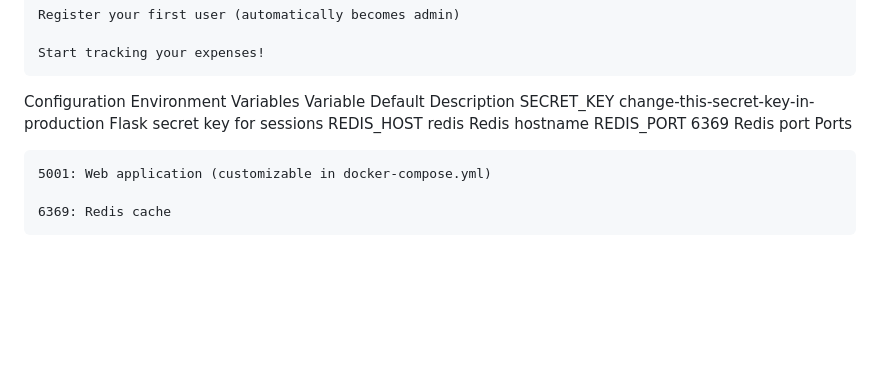
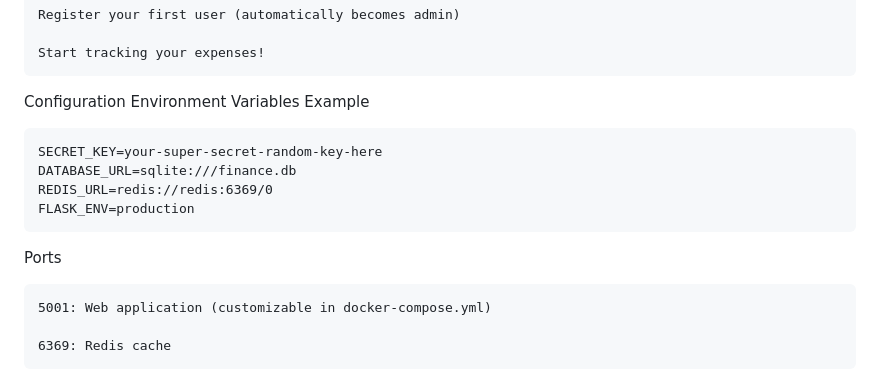
Before and after one commit to aiulian25/fina, a Markdown page: README.md, the part around the change. Drawn GitHub-style; blank space fills up the shorter version.

Commit message:
Update README with environment variables example
Added example environment variables for configuration.

```diff
--- a/README.md
+++ b/README.md
@@ -125,11 +125,14 @@ Open your browser to: http://localhost:5001
     Start tracking your expenses!
 
  Configuration
-Environment Variables
-Variable	Default	Description
-SECRET_KEY	change-this-secret-key-in-production	Flask secret key for sessions
-REDIS_HOST	redis	Redis hostname
-REDIS_PORT	6369	Redis port
+Environment Variables Example
+~~~
+SECRET_KEY=your-super-secret-random-key-here
+DATABASE_URL=sqlite:///finance.db
+REDIS_URL=redis://redis:6369/0
+FLASK_ENV=production
+~~~
+
 Ports
 
     5001: Web application (customizable in docker-compose.yml)
```
